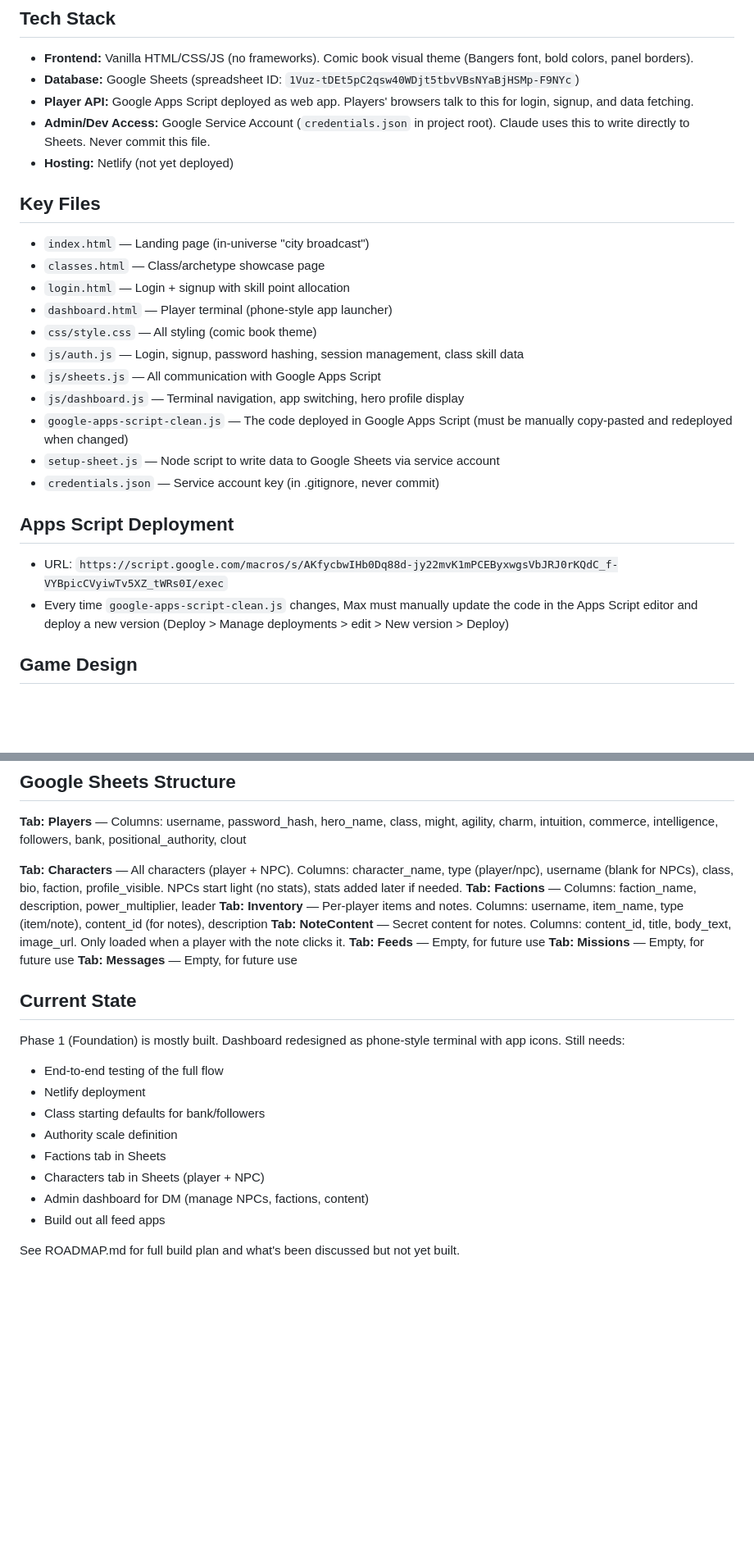
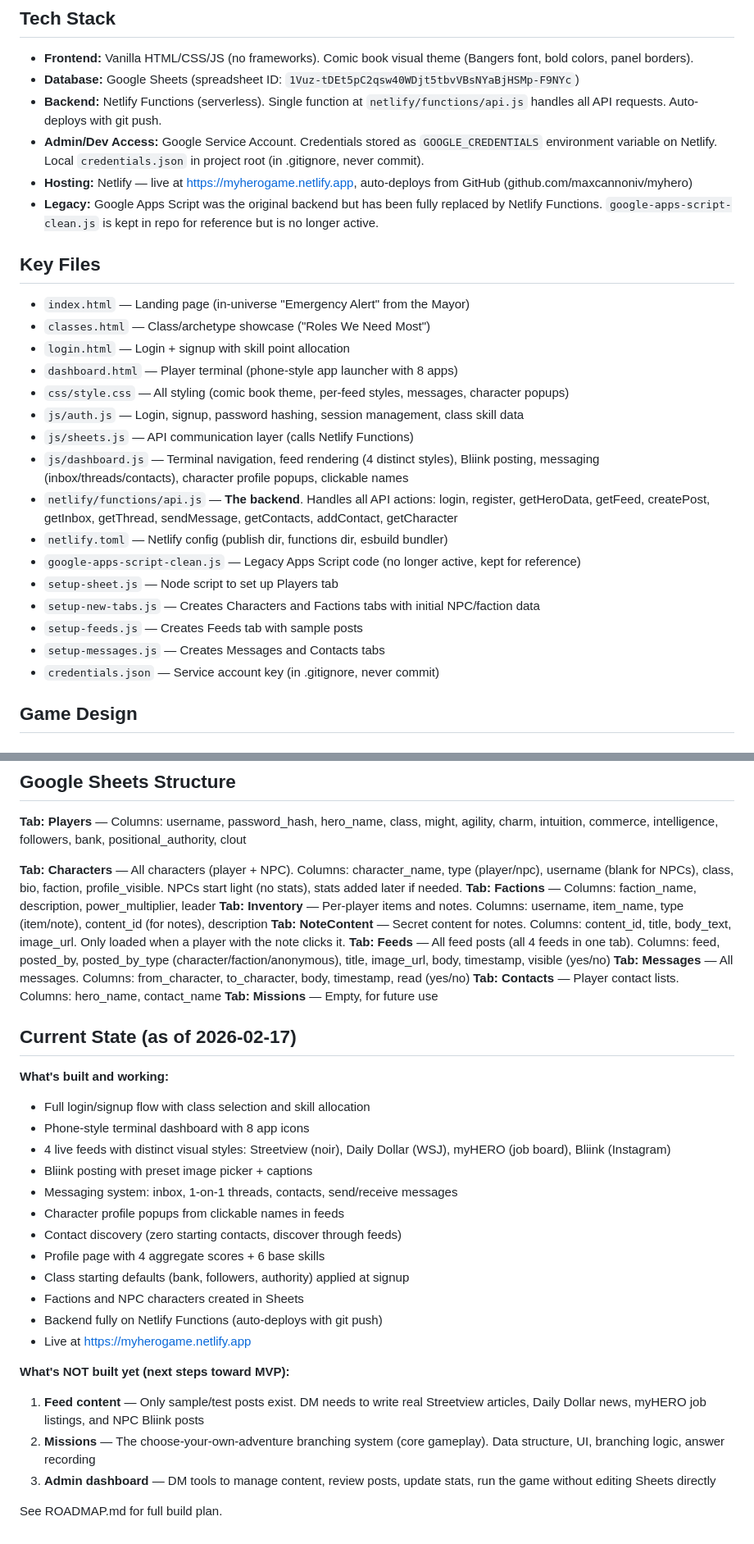
Before and after one commit to maxcannoniv/myhero, a Markdown page: CLAUDE.md, 2 parts joined by grey strips. Shown at 82% size. Drawn GitHub-style; blank space fills up the shorter version.

```diff
--- a/CLAUDE.md
+++ b/CLAUDE.md
@@ -8,28 +8,29 @@ An asynchronous multiplayer social-strategy RPG played through a web dashboard.
 
 - **Frontend:** Vanilla HTML/CSS/JS (no frameworks). Comic book visual theme (Bangers font, bold colors, panel borders).
 - **Database:** Google Sheets (spreadsheet ID: `1Vuz-tDEt5pC2qsw40WDjt5tbvVBsNYaBjHSMp-F9NYc`)
-- **Player API:** Google Apps Script deployed as web app. Players' browsers talk to this for login, signup, and data fetching.
-- **Admin/Dev Access:** Google Service Account (`credentials.json` in project root). Claude uses this to write directly to Sheets. Never commit this file.
-- **Hosting:** Netlify (not yet deployed)
+- **Backend:** Netlify Functions (serverless). Single function at `netlify/functions/api.js` handles all API requests. Auto-deploys with git push.
+- **Admin/Dev Access:** Google Service Account. Credentials stored as `GOOGLE_CREDENTIALS` environment variable on Netlify. Local `credentials.json` in project root (in .gitignore, never commit).
+- **Hosting:** Netlify — live at https://myherogame.netlify.app, auto-deploys from GitHub (github.com/maxcannoniv/myhero)
+- **Legacy:** Google Apps Script was the original backend but has been fully replaced by Netlify Functions. `google-apps-script-clean.js` is kept in repo for reference but is no longer active.
 
 ## Key Files
 
-- `index.html` — Landing page (in-universe "city broadcast")
-- `classes.html` — Class/archetype showcase page
+- `index.html` — Landing page (in-universe "Emergency Alert" from the Mayor)
+- `classes.html` — Class/archetype showcase ("Roles We Need Most")
 - `login.html` — Login + signup with skill point allocation
-- `dashboard.html` — Player terminal (phone-style app launcher)
-- `css/style.css` — All styling (comic book theme)
+- `dashboard.html` — Player terminal (phone-style app launcher with 8 apps)
+- `css/style.css` — All styling (comic book theme, per-feed styles, messages, character popups)
 - `js/auth.js` — Login, signup, password hashing, session management, class skill data
-- `js/sheets.js` — All communication with Google Apps Script
-- `js/dashboard.js` — Terminal navigation, app switching, hero profile display
-- `google-apps-script-clean.js` — The code deployed in Google Apps Script (must be manually copy-pasted and redeployed when changed)
-- `setup-sheet.js` — Node script to write data to Google Sheets via service account
+- `js/sheets.js` — API communication layer (calls Netlify Functions)
+- `js/dashboard.js` — Terminal navigation, feed rendering (4 distinct styles), Bliink posting, messaging (inbox/threads/contacts), character profile popups, clickable names
+- `netlify/functions/api.js` — **The backend**. Handles all API actions: login, register, getHeroData, getFeed, createPost, getInbox, getThread, sendMessage, getContacts, addContact, getCharacter
+- `netlify.toml` — Netlify config (publish dir, functions dir, esbuild bundler)
+- `google-apps-script-clean.js` — Legacy Apps Script code (no longer active, kept for reference)
+- `setup-sheet.js` — Node script to set up Players tab
+- `setup-new-tabs.js` — Creates Characters and Factions tabs with initial NPC/faction data
+- `setup-feeds.js` — Creates Feeds tab with sample posts
+- `setup-messages.js` — Creates Messages and Contacts tabs
 - `credentials.json` — Service account key (in .gitignore, never commit)
-
-## Apps Script Deployment
-
-- URL: `https://script.google.com/macros/s/AKfycbwIHb0Dq88d-jy22mvK1mPCEByxwgsVbJRJ0rKQdC_f-VYBpicCVyiwTv5XZ_tWRs0I/exec`
-- Every time `google-apps-script-clean.js` changes, Max must manually update the code in the Apps Script editor and deploy a new version (Deploy > Manage deployments > edit > New version > Deploy)
 
 ## Game Design
 
@@ -109,20 +110,30 @@ Players don't know which characters are NPCs and which are real players. All cha
 **Tab: Factions** — Columns: faction_name, description, power_multiplier, leader
 **Tab: Inventory** — Per-player items and notes. Columns: username, item_name, type (item/note), content_id (for notes), description
 **Tab: NoteContent** — Secret content for notes. Columns: content_id, title, body_text, image_url. Only loaded when a player with the note clicks it.
-**Tab: Feeds** — Empty, for future use
+**Tab: Feeds** — All feed posts (all 4 feeds in one tab). Columns: feed, posted_by, posted_by_type (character/faction/anonymous), title, image_url, body, timestamp, visible (yes/no)
+**Tab: Messages** — All messages. Columns: from_character, to_character, body, timestamp, read (yes/no)
+**Tab: Contacts** — Player contact lists. Columns: hero_name, contact_name
 **Tab: Missions** — Empty, for future use
-**Tab: Messages** — Empty, for future use
 
-## Current State
+## Current State (as of 2026-02-17)
 
-Phase 1 (Foundation) is mostly built. Dashboard redesigned as phone-style terminal with app icons. Still needs:
-- End-to-end testing of the full flow
-- Netlify deployment
-- Class starting defaults for bank/followers
-- Authority scale definition
-- Factions tab in Sheets
-- Characters tab in Sheets (player + NPC)
-- Admin dashboard for DM (manage NPCs, factions, content)
-- Build out all feed apps
+**What's built and working:**
+- Full login/signup flow with class selection and skill allocation
+- Phone-style terminal dashboard with 8 app icons
+- 4 live feeds with distinct visual styles: Streetview (noir), Daily Dollar (WSJ), myHERO (job board), Bliink (Instagram)
+- Bliink posting with preset image picker + captions
+- Messaging system: inbox, 1-on-1 threads, contacts, send/receive messages
+- Character profile popups from clickable names in feeds
+- Contact discovery (zero starting contacts, discover through feeds)
+- Profile page with 4 aggregate scores + 6 base skills
+- Class starting defaults (bank, followers, authority) applied at signup
+- Factions and NPC characters created in Sheets
+- Backend fully on Netlify Functions (auto-deploys with git push)
+- Live at https://myherogame.netlify.app
 
-See ROADMAP.md for full build plan and what's been discussed but not yet built.
+**What's NOT built yet (next steps toward MVP):**
+1. **Feed content** — Only sample/test posts exist. DM needs to write real Streetview articles, Daily Dollar news, myHERO job listings, and NPC Bliink posts
+2. **Missions** — The choose-your-own-adventure branching system (core gameplay). Data structure, UI, branching logic, answer recording
+3. **Admin dashboard** — DM tools to manage content, review posts, update stats, run the game without editing Sheets directly
+
+See ROADMAP.md for full build plan.
```
Also changed, not shown: ROADMAP.md (+69 -67 lines).
